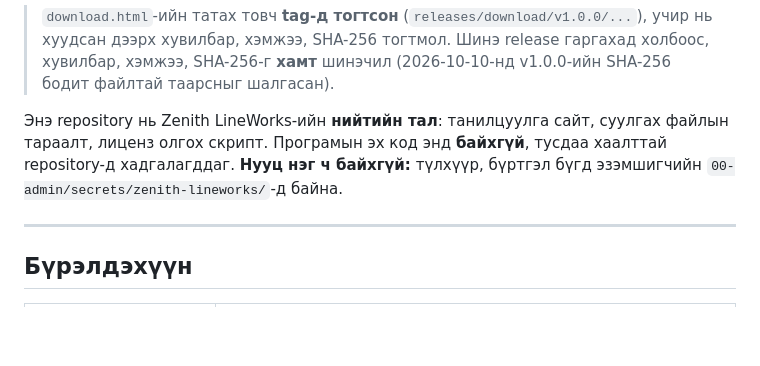
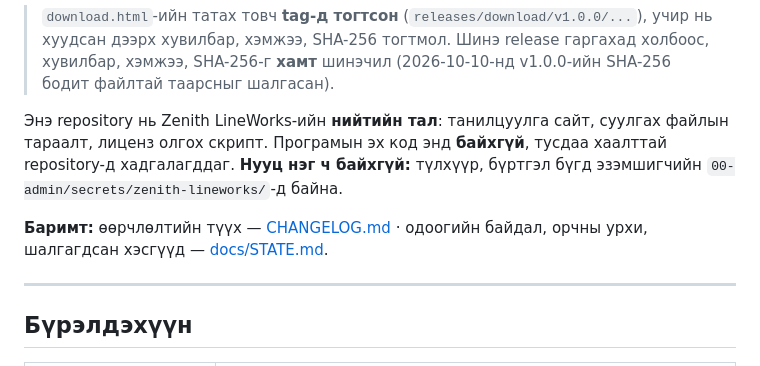
Before and after one commit to NOVA-XO/lineworks, a Markdown page: README.md, the part around the change. Drawn GitHub-style; blank space fills up the shorter version.

Commit message:
Баримт: CHANGELOG.md ба docs/STATE.md (урхи, шалгагдсан хэсэг, аудитын түүх); README-ээс холбоос
Co-Authored-By: Claude Opus 5.5 <noreply@anthropic.com>

```diff
--- a/README.md
+++ b/README.md
@@ -11,6 +11,9 @@
 тараалт, лиценз олгох скрипт. Програмын эх код энд **байхгүй**, тусдаа хаалттай
 repository-д хадгалагддаг. **Нууц нэг ч байхгүй:** түлхүүр, бүртгэл бүгд эзэмшигчийн
 `00-admin/secrets/zenith-lineworks/`-д байна.
+
+**Баримт:** өөрчлөлтийн түүх — [CHANGELOG.md](CHANGELOG.md) · одоогийн байдал, орчны урхи,
+шалгагдсан хэсгүүд — [docs/STATE.md](docs/STATE.md).
 
 ---
 
```
Also changed, not shown: CHANGELOG.md (added, +76 -0 lines), docs/STATE.md (added, +86 -0 lines).
